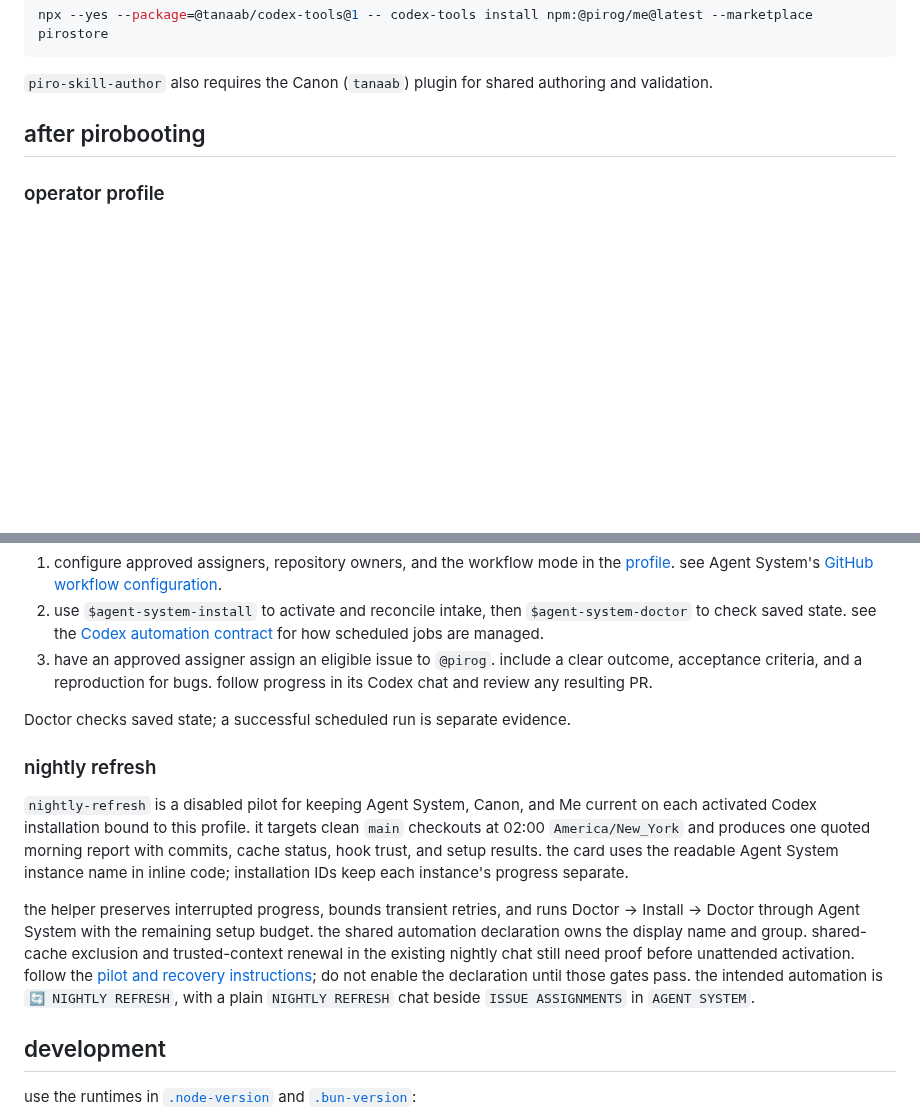
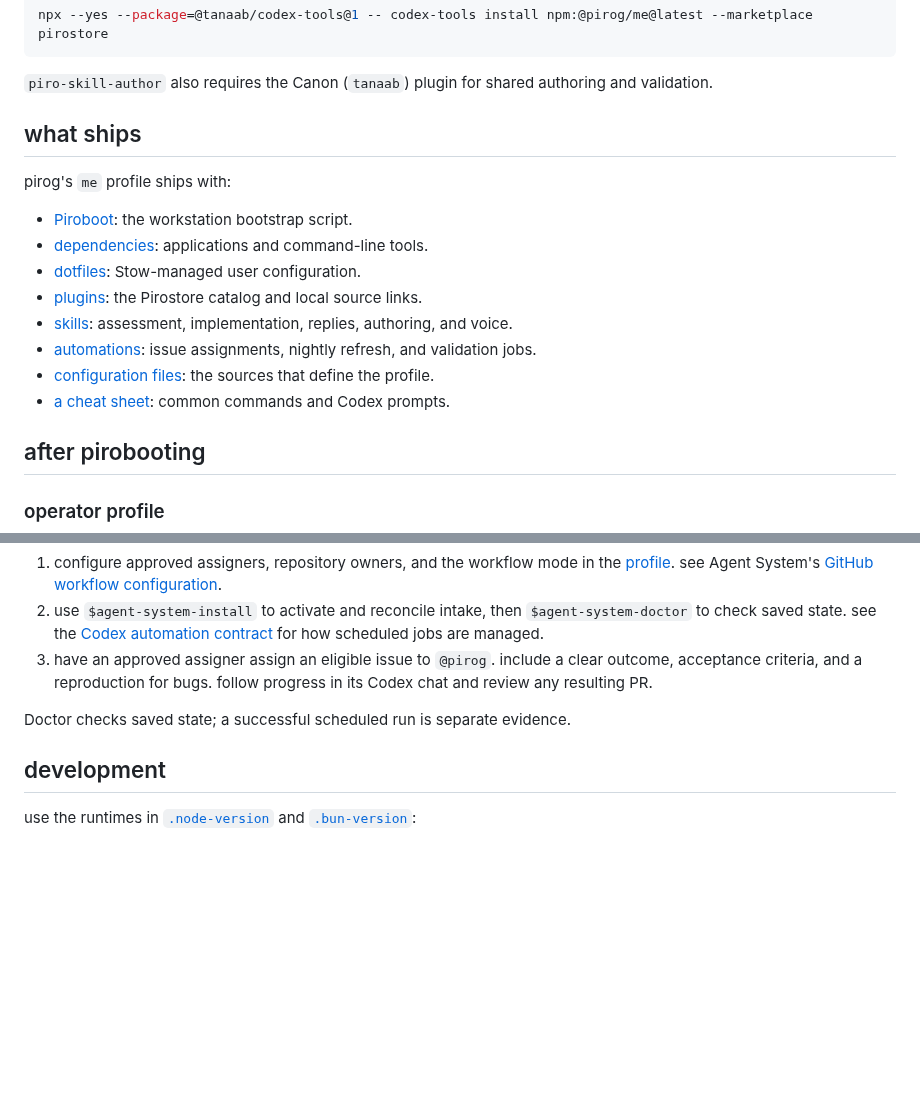
Before and after one commit to pirog/me, a Markdown page: README.md, 2 parts joined by grey strips. Drawn GitHub-style; blank space fills up the shorter version.

Commit message:
#155: simplify readme inventory navigation

````diff
--- a/README.md
+++ b/README.md
@@ -47,6 +47,19 @@ npx --yes --package=@tanaab/codex-tools@1 -- codex-tools install npm:@pirog/me@l
 ```
 
 `piro-skill-author` also requires the Canon (`tanaab`) plugin for shared authoring and validation.
+
+## what ships
+
+pirog's `me` profile ships with:
+
+- [Piroboot](./PIROBOOT.md): the workstation bootstrap script.
+- [dependencies](./INVENTORY.md#dependencies): applications and command-line tools.
+- [dotfiles](./INVENTORY.md#dotfiles): Stow-managed user configuration.
+- [plugins](./INVENTORY.md#plugins): the Pirostore catalog and local source links.
+- [skills](./INVENTORY.md#skills): assessment, implementation, replies, authoring, and voice.
+- [automations](./INVENTORY.md#automations): issue assignments, nightly refresh, and validation jobs.
+- [configuration files](./INVENTORY.md#configuration-files): the sources that define the profile.
+- [a cheat sheet](./INVENTORY.md#cheat-sheet): common commands and Codex prompts.
 
 ## after pirobooting
 
@@ -122,22 +135,6 @@ for automatic pickup, set up assignment intake once, then assign work through Gi
 
 Doctor checks saved state; a successful scheduled run is separate evidence.
 
-### nightly refresh
-
-`nightly-refresh` is a disabled pilot for keeping Agent System, Canon, and Me current on each
-activated Codex installation bound to this profile. it targets clean `main` checkouts at 02:00
-`America/New_York` and produces one quoted morning report with commits, cache status, hook trust,
-and setup results. the card uses the readable Agent System instance name in inline code;
-installation IDs keep each instance's progress separate.
-
-the helper preserves interrupted progress, bounds transient retries, and runs Doctor → Install →
-Doctor through Agent System with the remaining setup budget. the shared automation declaration owns
-the display name and group. shared-cache exclusion and trusted-context renewal in the existing
-nightly chat still need proof before unattended activation. follow the
-[pilot and recovery instructions](./references/nightly-refresh.md); do not enable the declaration
-until those gates pass. the intended automation is `🔄 NIGHTLY REFRESH`, with a plain
-`NIGHTLY REFRESH` chat beside `ISSUE ASSIGNMENTS` in `AGENT SYSTEM`.
-
 ## development
 
 use the runtimes in [`.node-version`](./.node-version) and [`.bun-version`](./.bun-version):
````
Also changed, not shown: INVENTORY.md (+6 -5 lines).
